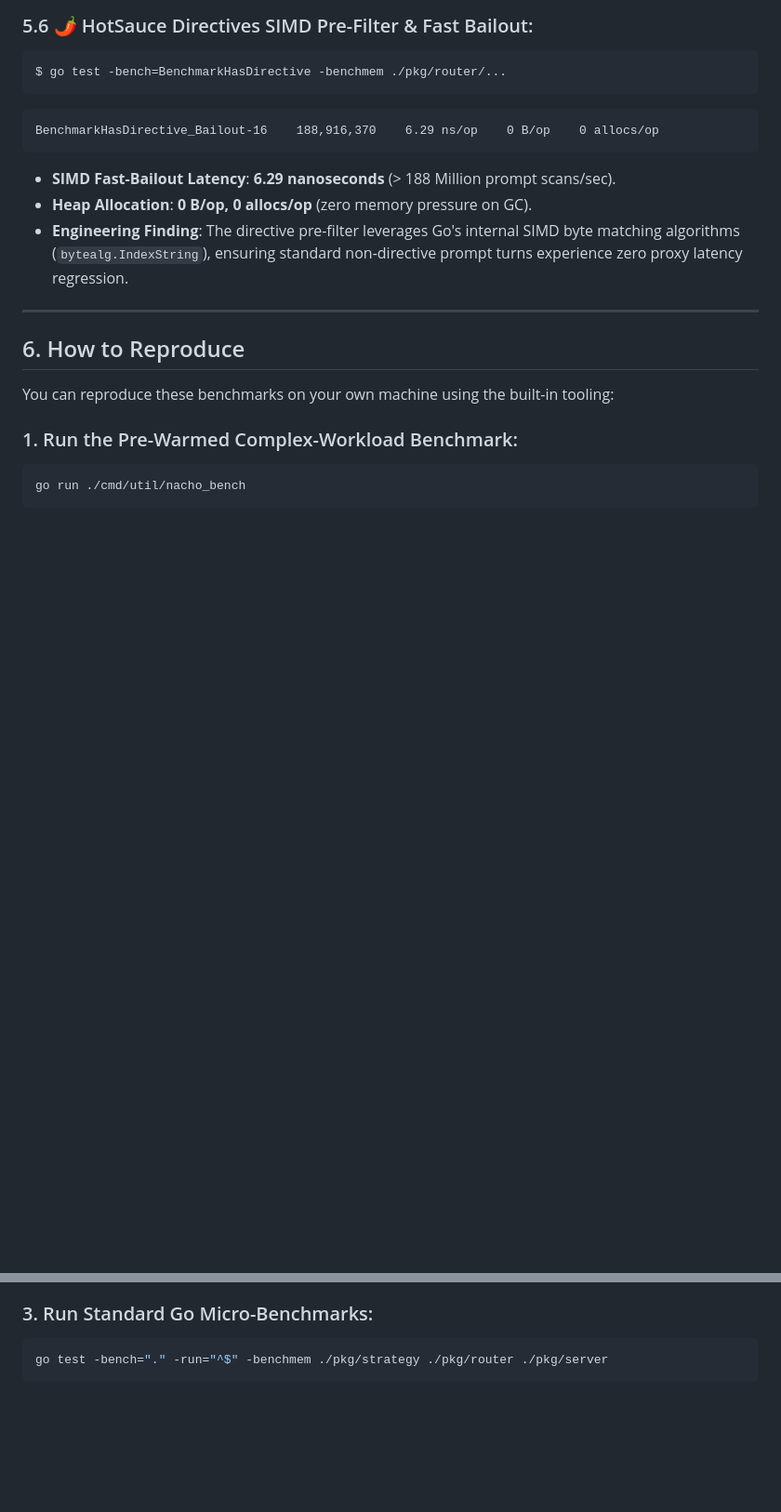
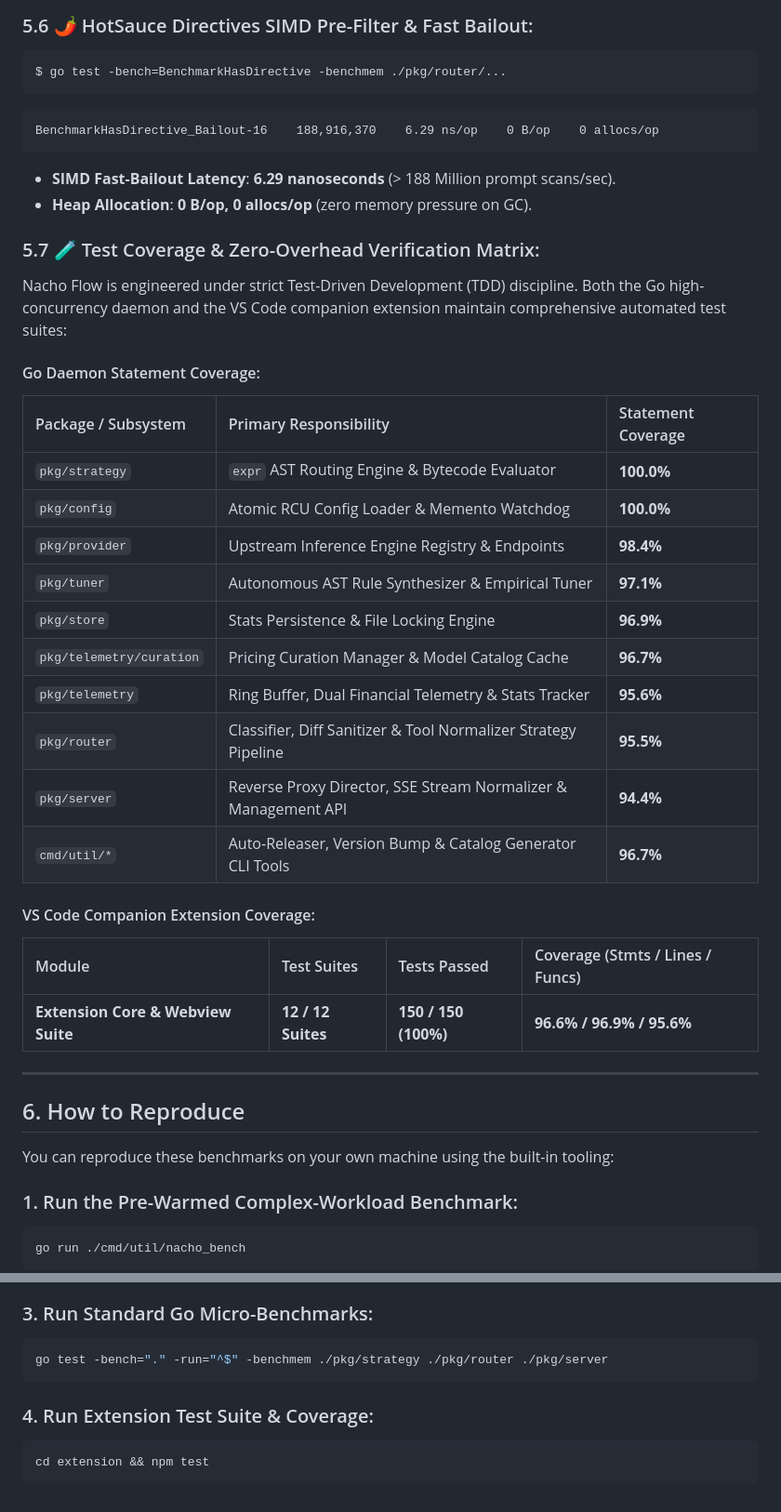
Before and after one commit to dixieflatline76/nacho-flow, a Markdown page: docs/BENCHMARKS.md, 2 parts joined by grey strips. Shown at 93% size. GitHub-like rendering; blank space fills up the shorter version.

Commit message:
docs(benchmarks): update benchmark suite figures and add comprehensive daemon & extension test coverage matrix

````diff
--- a/docs/BENCHMARKS.md
+++ b/docs/BENCHMARKS.md
@@ -177,7 +177,28 @@ BenchmarkHasDirective_Bailout-16    188,916,370    6.29 ns/op    0 B/op    0 all
 
 - **SIMD Fast-Bailout Latency**: **6.29 nanoseconds** (> 188 Million prompt scans/sec).
 - **Heap Allocation**: **0 B/op, 0 allocs/op** (zero memory pressure on GC).
-- **Engineering Finding**: The directive pre-filter leverages Go's internal SIMD byte matching algorithms (`bytealg.IndexString`), ensuring standard non-directive prompt turns experience zero proxy latency regression.
+### 5.7 🧪 Test Coverage & Zero-Overhead Verification Matrix:
+
+Nacho Flow is engineered under strict Test-Driven Development (TDD) discipline. Both the Go high-concurrency daemon and the VS Code companion extension maintain comprehensive automated test suites:
+
+#### Go Daemon Statement Coverage:
+| Package / Subsystem | Primary Responsibility | Statement Coverage |
+| :--- | :--- | :--- |
+| `pkg/strategy` | `expr` AST Routing Engine & Bytecode Evaluator | **100.0%** |
+| `pkg/config` | Atomic RCU Config Loader & Memento Watchdog | **100.0%** |
+| `pkg/provider` | Upstream Inference Engine Registry & Endpoints | **98.4%** |
+| `pkg/tuner` | Autonomous AST Rule Synthesizer & Empirical Tuner | **97.1%** |
+| `pkg/store` | Stats Persistence & File Locking Engine | **96.9%** |
+| `pkg/telemetry/curation` | Pricing Curation Manager & Model Catalog Cache | **96.7%** |
+| `pkg/telemetry` | Ring Buffer, Dual Financial Telemetry & Stats Tracker | **95.6%** |
+| `pkg/router` | Classifier, Diff Sanitizer & Tool Normalizer Strategy Pipeline | **95.5%** |
+| `pkg/server` | Reverse Proxy Director, SSE Stream Normalizer & Management API | **94.4%** |
+| `cmd/util/*` | Auto-Releaser, Version Bump & Catalog Generator CLI Tools | **96.7%** |
+
+#### VS Code Companion Extension Coverage:
+| Module | Test Suites | Tests Passed | Coverage (Stmts / Lines / Funcs) |
+| :--- | :--- | :--- | :--- |
+| **Extension Core & Webview Suite** | **12 / 12 Suites** | **150 / 150 (100%)** | **96.6% / 96.9% / 95.6%** |
 
 ---
 
@@ -199,3 +220,8 @@ go run ./cmd/util/nacho_bench -full
 ```bash
 go test -bench="." -run="^$" -benchmem ./pkg/strategy ./pkg/router ./pkg/server
 ```
+
+### 4. Run Extension Test Suite & Coverage:
+```bash
+cd extension && npm test
+```
````
